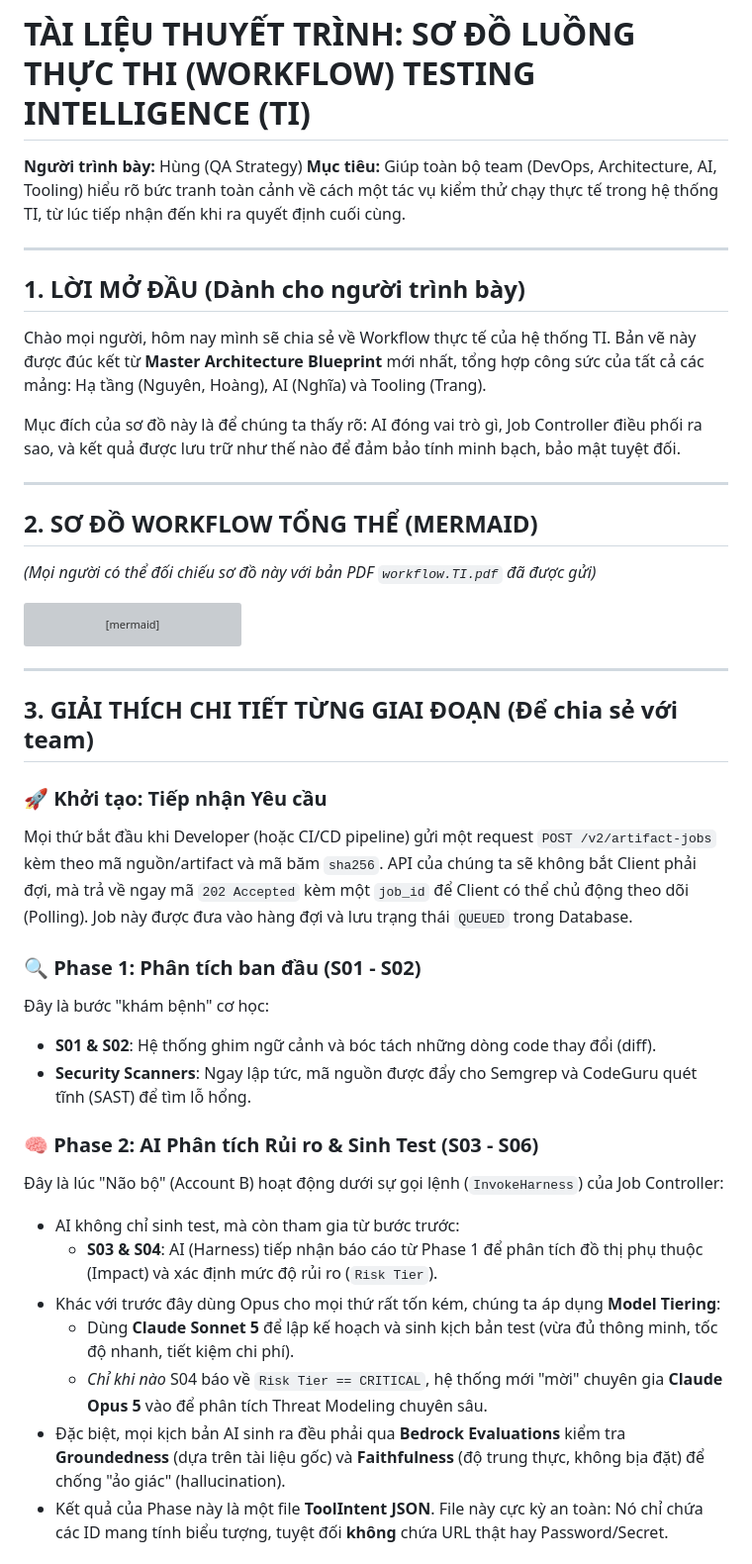
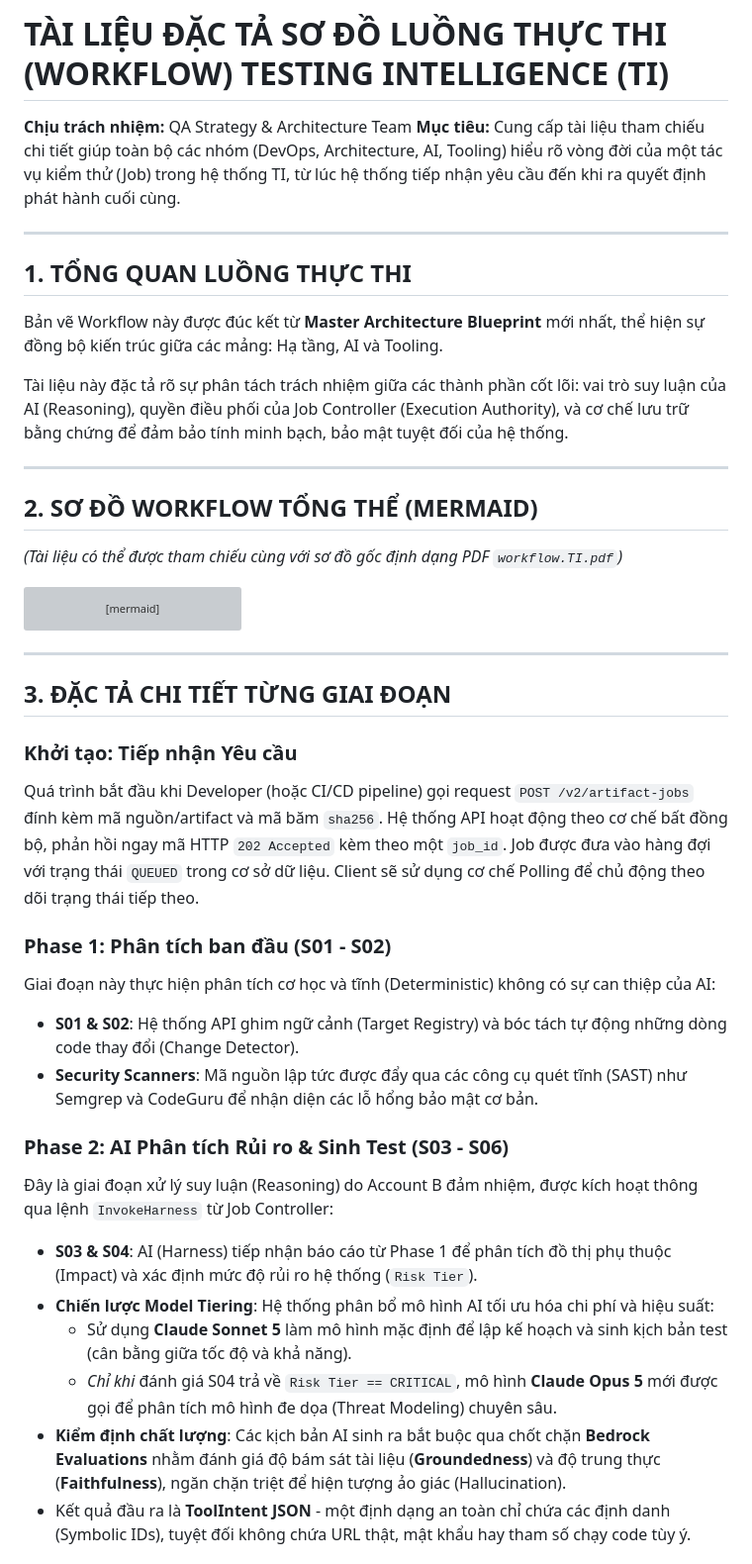
Before and after one commit to BuiThanhNghiaDTU19122004/TestIntelligent_doc, a Markdown page: Workflow_TI/TI_Workflow_Hungdz.md, the part around one of its changes. Shown at 99% size. Drawn GitHub-style; grey boxes are pictures that could not be loaded.

Commit message:
update docs workflow

````diff
--- a/Workflow_TI/TI_Workflow_Hungdz.md
+++ b/Workflow_TI/TI_Workflow_Hungdz.md
@@ -1,19 +1,19 @@
-# TÀI LIỆU THUYẾT TRÌNH: SƠ ĐỒ LUỒNG THỰC THI (WORKFLOW) TESTING INTELLIGENCE (TI)
-**Người trình bày:** Hùng (QA Strategy)
-**Mục tiêu:** Giúp toàn bộ team (DevOps, Architecture, AI, Tooling) hiểu rõ bức tranh toàn cảnh về cách một tác vụ kiểm thử chạy thực tế trong hệ thống TI, từ lúc tiếp nhận đến khi ra quyết định cuối cùng.
+# TÀI LIỆU ĐẶC TẢ SƠ ĐỒ LUỒNG THỰC THI (WORKFLOW) TESTING INTELLIGENCE (TI)
+**Chịu trách nhiệm:** QA Strategy & Architecture Team
+**Mục tiêu:** Cung cấp tài liệu tham chiếu chi tiết giúp toàn bộ các nhóm (DevOps, Architecture, AI, Tooling) hiểu rõ vòng đời của một tác vụ kiểm thử (Job) trong hệ thống TI, từ lúc hệ thống tiếp nhận yêu cầu đến khi ra quyết định phát hành cuối cùng.
 
 ---
 
-## 1. LỜI MỞ ĐẦU (Dành cho người trình bày)
-Chào mọi người, hôm nay mình sẽ chia sẻ về Workflow thực tế của hệ thống TI. Bản vẽ này được đúc kết từ **Master Architecture Blueprint** mới nhất, tổng hợp công sức của tất cả các mảng: Hạ tầng (Nguyên, Hoàng), AI (Nghĩa) và Tooling (Trang).
+## 1. TỔNG QUAN LUỒNG THỰC THI
+Bản vẽ Workflow này được đúc kết từ **Master Architecture Blueprint** mới nhất, thể hiện sự đồng bộ kiến trúc giữa các mảng: Hạ tầng, AI và Tooling.
 
-Mục đích của sơ đồ này là để chúng ta thấy rõ: AI đóng vai trò gì, Job Controller điều phối ra sao, và kết quả được lưu trữ như thế nào để đảm bảo tính minh bạch, bảo mật tuyệt đối.
+Tài liệu này đặc tả rõ sự phân tách trách nhiệm giữa các thành phần cốt lõi: vai trò suy luận của AI (Reasoning), quyền điều phối của Job Controller (Execution Authority), và cơ chế lưu trữ bằng chứng để đảm bảo tính minh bạch, bảo mật tuyệt đối của hệ thống.
 
 ---
 
 ## 2. SƠ ĐỒ WORKFLOW TỔNG THỂ (MERMAID)
 
-*(Mọi người có thể đối chiếu sơ đồ này với bản PDF `workflow.TI.pdf` đã được gửi)*
+*(Tài liệu có thể được tham chiếu cùng với sơ đồ gốc định dạng PDF `workflow.TI.pdf`)*
 
 ```mermaid
 sequenceDiagram
@@ -98,23 +98,22 @@ sequenceDiagram
 
 ---
 
-## 3. GIẢI THÍCH CHI TIẾT TỪNG GIAI ĐOẠN (Để chia sẻ với team)
+## 3. ĐẶC TẢ CHI TIẾT TỪNG GIAI ĐOẠN
 
-### 🚀 Khởi tạo: Tiếp nhận Yêu cầu
-Mọi thứ bắt đầu khi Developer (hoặc CI/CD pipeline) gửi một request `POST /v2/artifact-jobs` kèm theo mã nguồn/artifact và mã băm `sha256`. API của chúng ta sẽ không bắt Client phải đợi, mà trả về ngay mã `202 Accepted` kèm một `job_id` để Client có thể chủ động theo dõi (Polling). Job này được đưa vào hàng đợi và lưu trạng thái `QUEUED` trong Database.
+### Khởi tạo: Tiếp nhận Yêu cầu
+Quá trình bắt đầu khi Developer (hoặc CI/CD pipeline) gọi request `POST /v2/artifact-jobs` đính kèm mã nguồn/artifact và mã băm `sha256`. Hệ thống API hoạt động theo cơ chế bất đồng bộ, phản hồi ngay mã HTTP `202 Accepted` kèm theo một `job_id`. Job được đưa vào hàng đợi với trạng thái `QUEUED` trong cơ sở dữ liệu. Client sẽ sử dụng cơ chế Polling để chủ động theo dõi trạng thái tiếp theo.
 
-### 🔍 Phase 1: Phân tích ban đầu (S01 - S02)
-Đây là bước "khám bệnh" cơ học:
-- **S01 & S02**: Hệ thống ghim ngữ cảnh và bóc tách những dòng code thay đổi (diff).
-- **Security Scanners**: Ngay lập tức, mã nguồn được đẩy cho Semgrep và CodeGuru quét tĩnh (SAST) để tìm lỗ hổng.
+### Phase 1: Phân tích ban đầu (S01 - S02)
+Giai đoạn này thực hiện phân tích cơ học và tĩnh (Deterministic) không có sự can thiệp của AI:
+- **S01 & S02**: Hệ thống API ghim ngữ cảnh (Target Registry) và bóc tách tự động những dòng code thay đổi (Change Detector).
+- **Security Scanners**: Mã nguồn lập tức được đẩy qua các công cụ quét tĩnh (SAST) như Semgrep và CodeGuru để nhận diện các lỗ hổng bảo mật cơ bản.
 
-### 🧠 Phase 2: AI Phân tích Rủi ro & Sinh Test (S03 - S06)
-Đây là lúc "Não bộ" (Account B) hoạt động dưới sự gọi lệnh (`InvokeHarness`) của Job Controller:
-- AI không chỉ sinh test, mà còn tham gia từ bước trước:
-  - **S03 & S04**: AI (Harness) tiếp nhận báo cáo từ Phase 1 để phân tích đồ thị phụ thuộc (Impact) và xác định mức độ rủi ro (`Risk Tier`).
-- Khác với trước đây dùng Opus cho mọi thứ rất tốn kém, chúng ta áp dụng **Model Tiering**:
-  - Dùng **Claude Sonnet 5** để lập kế hoạch và sinh kịch bản test (vừa đủ thông minh, tốc độ nhanh, tiết kiệm chi phí).
-  - *Chỉ khi nào* S04 báo về `Risk Tier == CRITICAL`, hệ thống mới "mời" chuyên gia **Claude Opus 5** vào để phân tích Threat Modeling chuyên sâu.
-- Đặc biệt, mọi kịch bản AI sinh ra đều phải qua **Bedrock Evaluations** kiểm tra **Groundedness** (dựa trên tài liệu gốc) và **Faithfulness** (độ trung thực, không bịa đặt) để chống "ảo giác" (hallucination).
-- Kết quả của Phase này là một file **ToolIntent JSON**. File này cực kỳ an toàn: Nó chỉ chứa các ID mang tính biểu tượng, tuyệt đối **không** chứa URL thật hay Password/Secret.
+### Phase 2: AI Phân tích Rủi ro & Sinh Test (S03 - S06)
+Đây là giai đoạn xử lý suy luận (Reasoning) do Account B đảm nhiệm, được kích hoạt thông qua lệnh `InvokeHarness` từ Job Controller:
+- **S03 & S04**: AI (Harness) tiếp nhận báo cáo từ Phase 1 để phân tích đồ thị phụ thuộc (Impact) và xác định mức độ rủi ro hệ thống (`Risk Tier`).
+- **Chiến lược Model Tiering**: Hệ thống phân bổ mô hình AI tối ưu hóa chi phí và hiệu suất:
+  - Sử dụng **Claude Sonnet 5** làm mô hình mặc định để lập kế hoạch và sinh kịch bản test (cân bằng giữa tốc độ và khả năng).
+  - *Chỉ khi* đánh giá S04 trả về `Risk Tier == CRITICAL`, mô hình **Claude Opus 5** mới được gọi để phân tích mô hình đe dọa (Threat Modeling) chuyên sâu.
+- **Kiểm định chất lượng**: Các kịch bản AI sinh ra bắt buộc qua chốt chặn **Bedrock Evaluations** nhằm đánh giá độ bám sát tài liệu (**Groundedness**) và độ trung thực (**Faithfulness**), ngăn chặn triệt để hiện tượng ảo giác (Hallucination).
+- Kết quả đầu ra là **ToolIntent JSON** - một định dạng an toàn chỉ chứa các định danh (Symbolic IDs), tuyệt đối không chứa URL thật, mật khẩu hay tham số chạy code tùy ý.
 
````
Also changed, not shown: other parts of Workflow_TI/TI_Workflow_Hungdz.md (+18 -19 lines).
